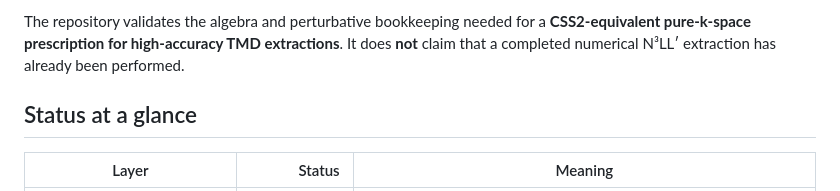
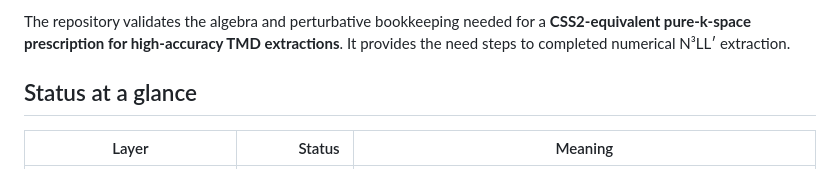
Before and after one commit to uva-spin/k-space, a Markdown page: README.md, the part around the change. GitHub-like rendering.

Commit message:
Update README to clarify N³LL′ extraction status
Corrected the wording regarding numerical N³LL′ extraction.

```diff
--- a/README.md
+++ b/README.md
@@ -22,7 +22,7 @@ Exact evolution equations without power-suppressed corrections in the definition
 Better separation of perturbative and non-perturbative contributions, with explicit dependence on renormalization scale μ and rapidity scale ζ.
 
 The repository validates the algebra and perturbative bookkeeping needed for a **CSS2-equivalent pure-k-space prescription for high-accuracy TMD extractions**.
-It does **not** claim that a completed numerical N³LL′ extraction has already been performed.
+It provides the need steps to completed numerical N³LL′ extraction.
 
 ## Status at a glance
 
```
